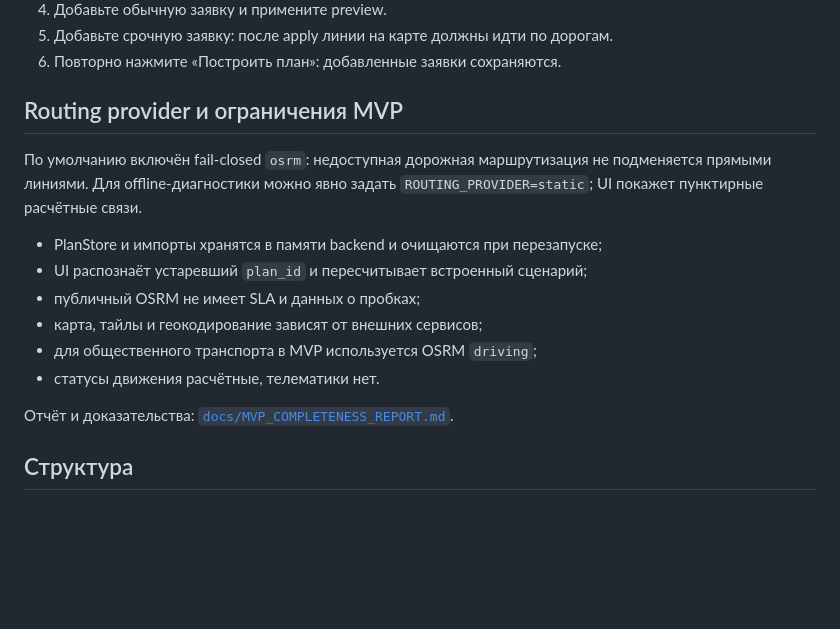
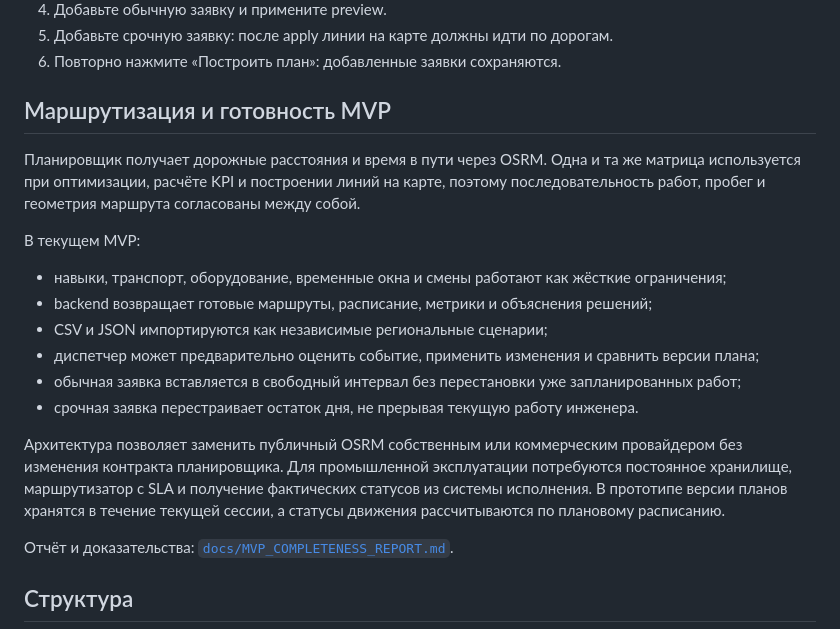
Before and after one commit to StaceyDahlia/beeEngineer, a Markdown page: README.md, the part around the change. Rendered like a GitHub page; blank space fills up the shorter version.

Commit message:
Обновить разделы маршрутизации и MVP в README
Обновлены разделы о маршрутизации и готовности MVP, добавлены новые ограничения и функциональные возможности.

```diff
--- a/README.md
+++ b/README.md
@@ -97,17 +97,27 @@ curl http://127.0.0.1:8000/health
 5. Добавьте срочную заявку: после apply линии на карте должны идти по дорогам.
 6. Повторно нажмите «Построить план»: добавленные заявки сохраняются.
 
-## Routing provider и ограничения MVP
+## Маршрутизация и готовность MVP
 
-По умолчанию включён fail-closed `osrm`: недоступная дорожная маршрутизация не подменяется прямыми линиями.
-Для offline-диагностики можно явно задать `ROUTING_PROVIDER=static`; UI покажет пунктирные расчётные связи.
+Планировщик получает дорожные расстояния и время в пути через OSRM. Одна и та
+же матрица используется при оптимизации, расчёте KPI и построении линий на
+карте, поэтому последовательность работ, пробег и геометрия маршрута согласованы
+между собой.
 
-- PlanStore и импорты хранятся в памяти backend и очищаются при перезапуске;
-- UI распознаёт устаревший `plan_id` и пересчитывает встроенный сценарий;
-- публичный OSRM не имеет SLA и данных о пробках;
-- карта, тайлы и геокодирование зависят от внешних сервисов;
-- для общественного транспорта в MVP используется OSRM `driving`;
-- статусы движения расчётные, телематики нет.
+В текущем MVP:
+
+- навыки, транспорт, оборудование, временные окна и смены работают как жёсткие ограничения;
+- backend возвращает готовые маршруты, расписание, метрики и объяснения решений;
+- CSV и JSON импортируются как независимые региональные сценарии;
+- диспетчер может предварительно оценить событие, применить изменения и сравнить версии плана;
+- обычная заявка вставляется в свободный интервал без перестановки уже запланированных работ;
+- срочная заявка перестраивает остаток дня, не прерывая текущую работу инженера.
+
+Архитектура позволяет заменить публичный OSRM собственным или коммерческим
+провайдером без изменения контракта планировщика. Для промышленной эксплуатации
+потребуются постоянное хранилище, маршрутизатор с SLA и получение фактических
+статусов из системы исполнения. В прототипе версии планов хранятся в течение
+текущей сессии, а статусы движения рассчитываются по плановому расписанию.
 
 Отчёт и доказательства: [`docs/MVP_COMPLETENESS_REPORT.md`](docs/MVP_COMPLETENESS_REPORT.md).
 
```
